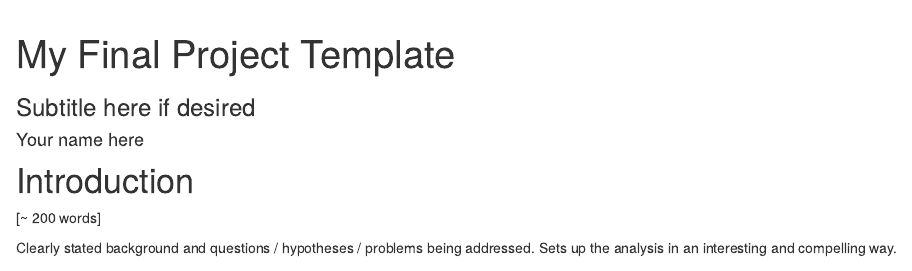
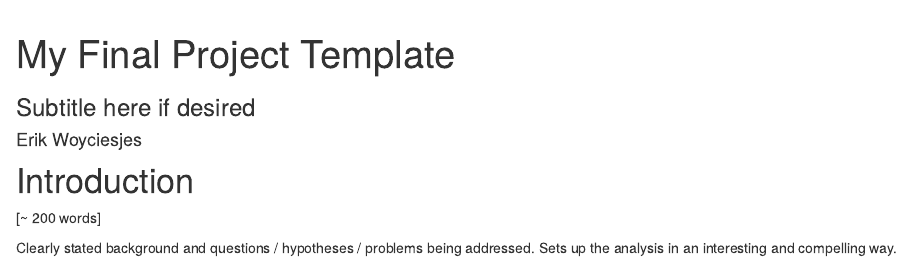
Before and after one commit to lazin-buff/geo511-2020-project-erikwoyc, an R Markdown document (index.Rmd): the page in a window 1100 px wide, from its top. Rendered offline with R 4.5, knitr and Pandoc, with nearby package versions; code that draws random numbers runs with fixed seeds of ours; some code elsewhere in the file could not run offline.

Commit message:
1st commit

```diff
--- a/index.Rmd
+++ b/index.Rmd
@@ -1,6 +1,6 @@
 ---
 title: "My Final Project Template"
-author: Your name here
+author: Erik Woyciesjes
 subtitle: Subtitle here if desired
 ---
 
```
Also changed, not shown: index_files/figure-html/unnamed-chunk-6-1.png, 6 other files.
